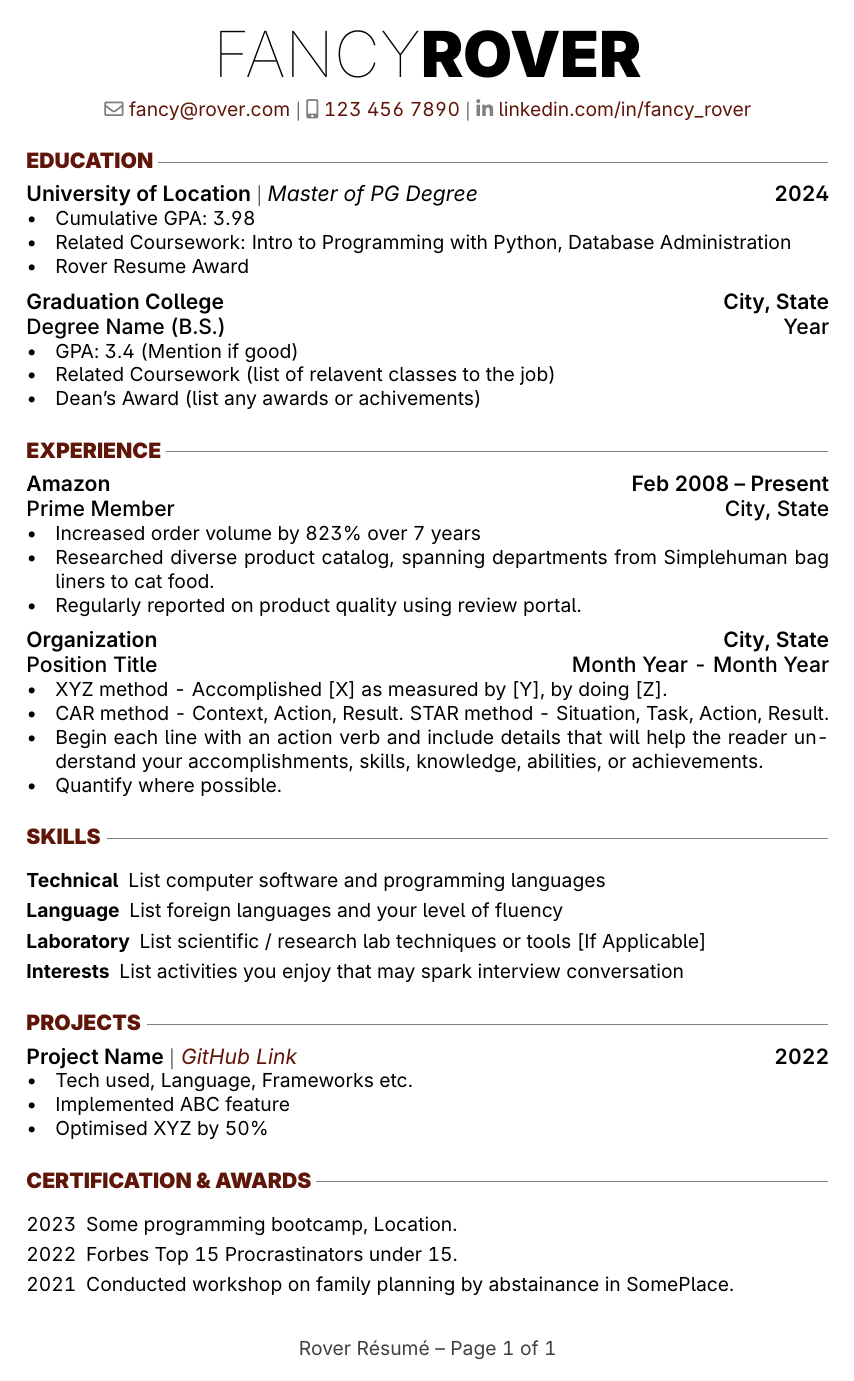
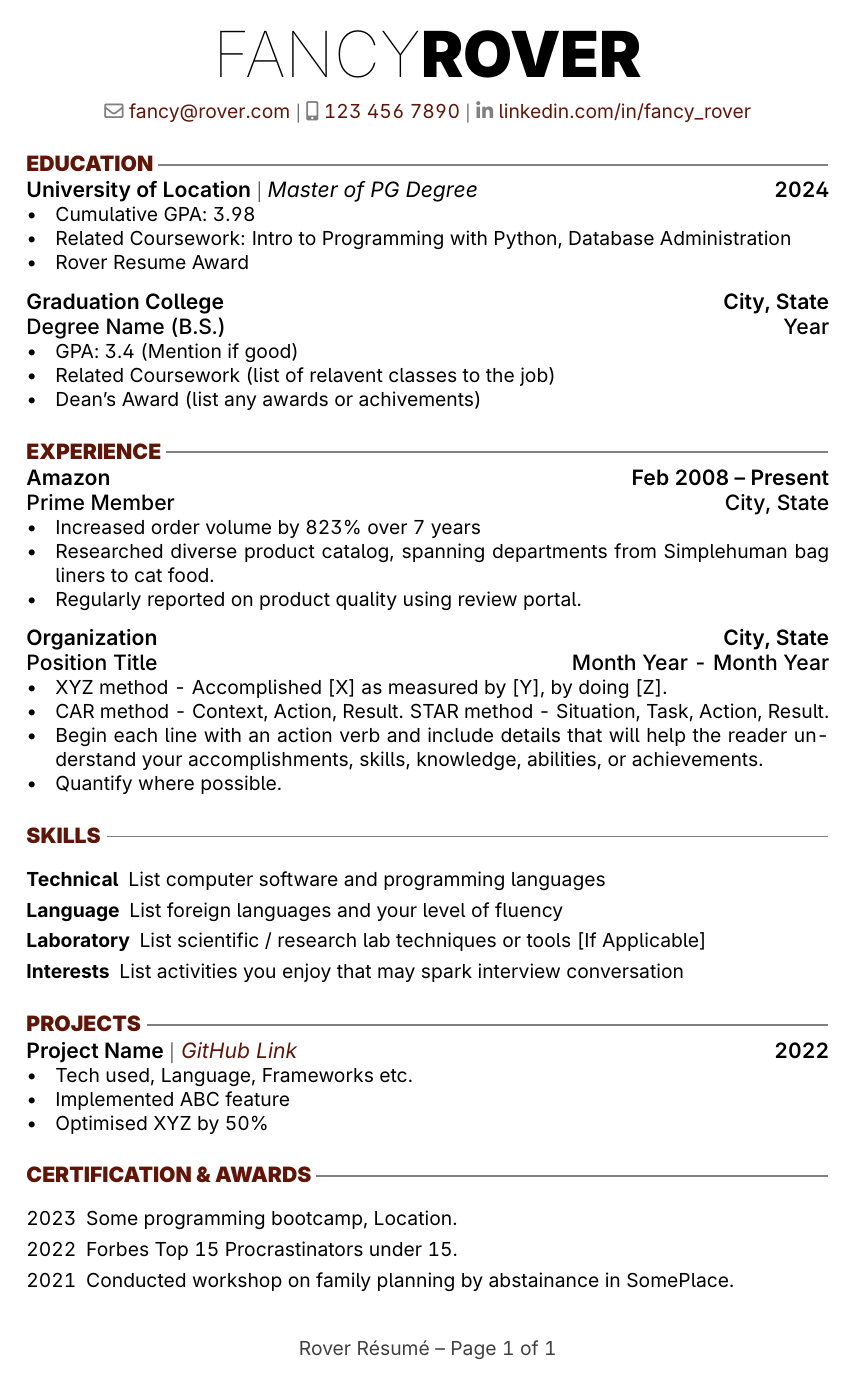
Before and after one commit to subidit/rover-resume, a LaTeX document (templates/fancy rover/fancy-rover.tex): the whole page. Compiled offline with pdfLaTeX.

Commit message:
replace image

```diff
--- a/templates/fancy rover/fancy-rover.tex
+++ b/templates/fancy rover/fancy-rover.tex
@@ -40,12 +40,12 @@ right=2.5cm
 \titleformat{\subsubsection}{\large\fontseries{medium}\selectfont}{}{}{}
 
 \usepackage{xhfill}
-\newcommand\ruleafter[1]{#1~\xrfill[.5ex]{.5pt}[gray]} % add rule after title in .5 x-height
+\newcommand\ruleafter[1]{#1~\xrfill[.5ex]{1pt}[gray]} % add rule after title in .5 x-height
 
 \newif\ifRemVS % remove vspace between \section & \subsection
 \newcommand{\rvs}{
     \ifRemVS
-        \vspace{-.9ex}
+        \vspace{-1.5ex}
     \fi
     \global\RemVSfalse
 }
```
Also changed, not shown: images/fancy-rover.jpg, templates/fancy rover/fancy-rover.pdf.
